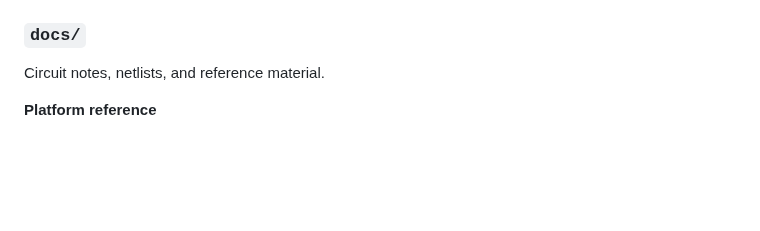
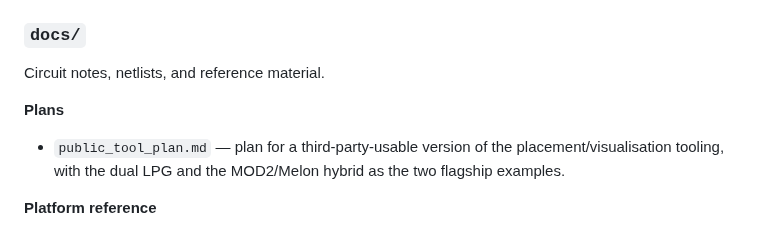
Before and after one commit to Eight4aWish/eurorack_electronics, a Markdown page: README.md, the part around the change. Drawn GitHub-style; blank space fills up the shorter version.

```diff
--- a/README.md
+++ b/README.md
@@ -53,6 +53,11 @@ Build-phase schematic generator for the **Dual Pingable LPG**. Produces per-phas
 
 Circuit notes, netlists, and reference material.
 
+**Plans**
+
+- `public_tool_plan.md` — plan for a third-party-usable version of the placement/visualisation
+  tooling, with the dual LPG and the MOD2/Melon hybrid as the two flagship examples.
+
 **Platform reference**
 
 - `n8synth_platform.md` — verified electrical behaviour of the n8synth breadboards and control
```
Also changed, not shown: docs/public_tool_plan.md (added, +130 -0 lines).
